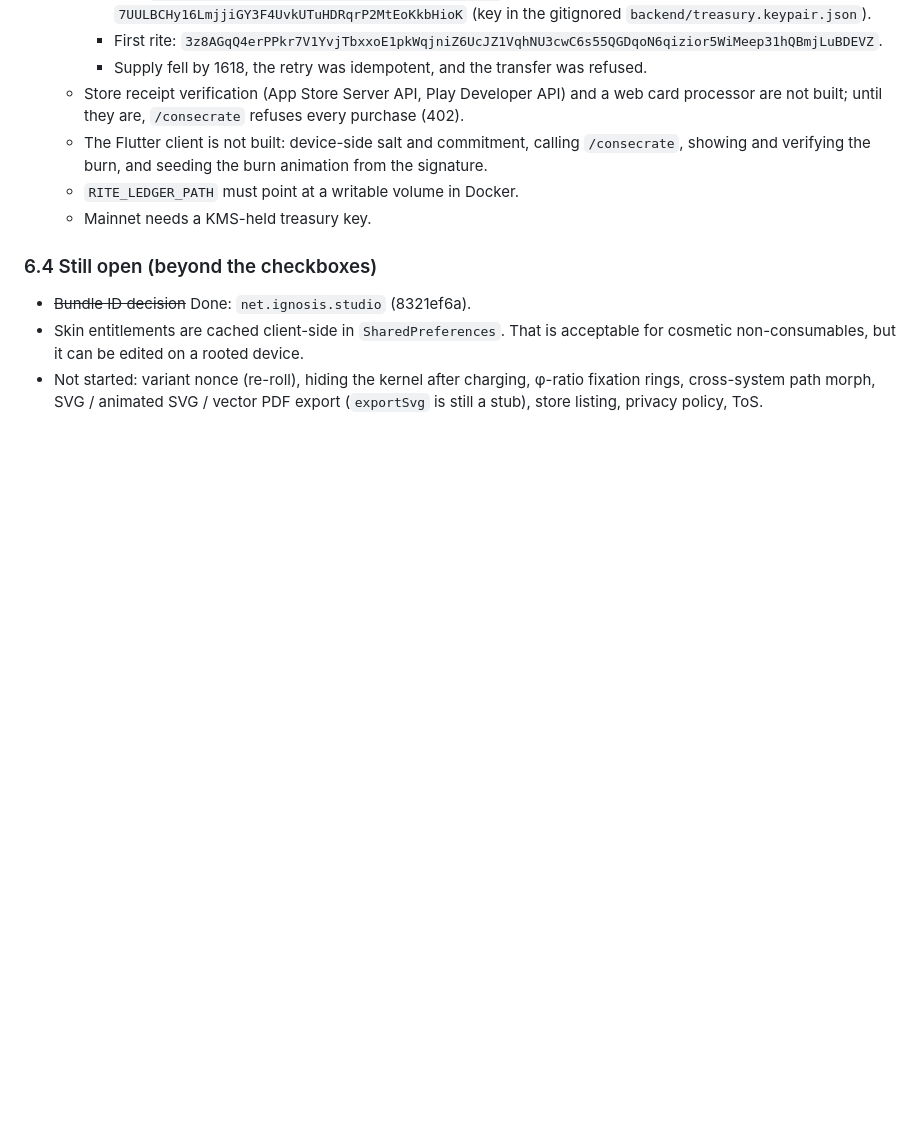
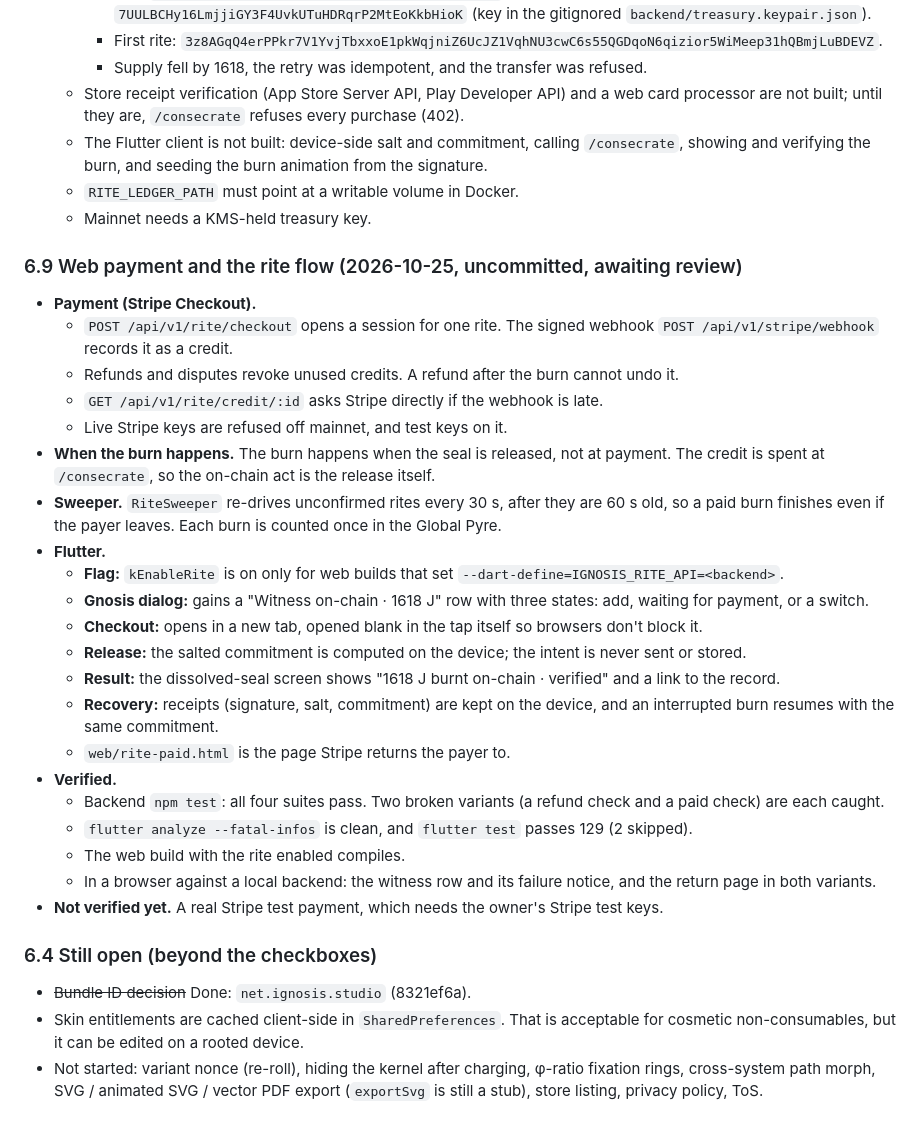
Before and after one commit to pwylladune/ignosis_sigil_generator, a Markdown page: TASK.md, the part around the change. GitHub-like rendering; blank space fills up the shorter version.

Commit message:
docs(task): log web payment and the rite flow
What was built and verified, and that a real Stripe test payment awaits
the owner's test keys.

Co-Authored-By: Claude Opus 5.5 <noreply@anthropic.com>

```diff
--- a/TASK.md
+++ b/TASK.md
@@ -394,6 +394,29 @@ Six reviewers took part: esoteric-researcher, research, ellie, code-reviewer, se
   - `RITE_LEDGER_PATH` must point at a writable volume in Docker.
   - Mainnet needs a KMS-held treasury key.
 
+### 6.9 Web payment and the rite flow (2026-10-25, uncommitted, awaiting review)
+- **Payment (Stripe Checkout).**
+  - `POST /api/v1/rite/checkout` opens a session for one rite. The signed webhook `POST /api/v1/stripe/webhook` records it as a credit.
+  - Refunds and disputes revoke unused credits. A refund after the burn cannot undo it.
+  - `GET /api/v1/rite/credit/:id` asks Stripe directly if the webhook is late.
+  - Live Stripe keys are refused off mainnet, and test keys on it.
+- **When the burn happens.** The burn happens when the seal is released, not at payment. The credit is spent at `/consecrate`, so the on-chain act is the release itself.
+- **Sweeper.** `RiteSweeper` re-drives unconfirmed rites every 30 s, after they are 60 s old, so a paid burn finishes even if the payer leaves. Each burn is counted once in the Global Pyre.
+- **Flutter.**
+  - **Flag:** `kEnableRite` is on only for web builds that set `--dart-define=IGNOSIS_RITE_API=<backend>`.
+  - **Gnosis dialog:** gains a "Witness on-chain · 1618 J" row with three states: add, waiting for payment, or a switch.
+  - **Checkout:** opens in a new tab, opened blank in the tap itself so browsers don't block it.
+  - **Release:** the salted commitment is computed on the device; the intent is never sent or stored.
+  - **Result:** the dissolved-seal screen shows "1618 J burnt on-chain · verified" and a link to the record.
+  - **Recovery:** receipts (signature, salt, commitment) are kept on the device, and an interrupted burn resumes with the same commitment.
+  - `web/rite-paid.html` is the page Stripe returns the payer to.
+- **Verified.**
+  - Backend `npm test`: all four suites pass. Two broken variants (a refund check and a paid check) are each caught.
+  - `flutter analyze --fatal-infos` is clean, and `flutter test` passes 129 (2 skipped).
+  - The web build with the rite enabled compiles.
+  - In a browser against a local backend: the witness row and its failure notice, and the return page in both variants.
+- **Not verified yet.** A real Stripe test payment, which needs the owner's Stripe test keys.
+
 ### 6.4 Still open (beyond the checkboxes)
 - ~~Bundle ID decision~~ Done: `net.ignosis.studio` (8321ef6a).
 - Skin entitlements are cached client-side in `SharedPreferences`. That is acceptable for cosmetic non-consumables, but it can be edited on a rooted device.
```
